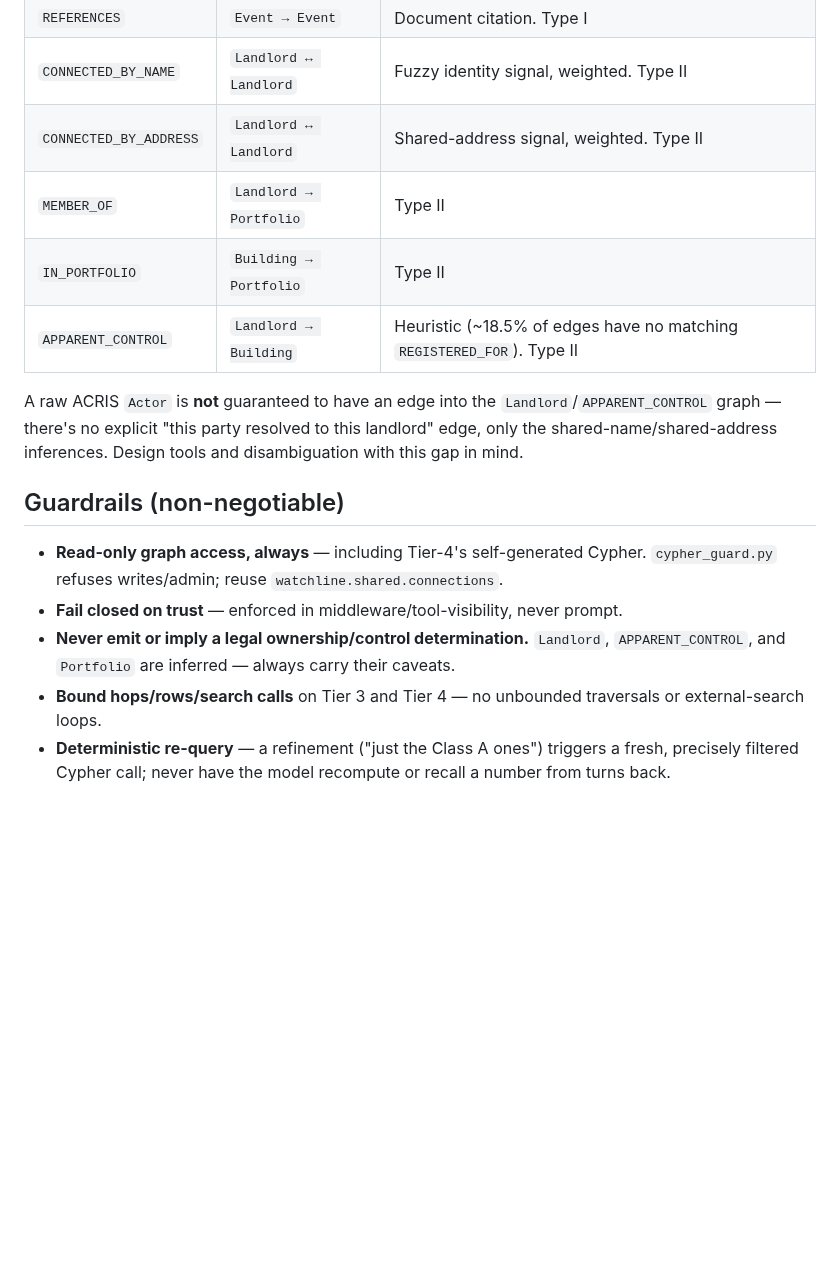
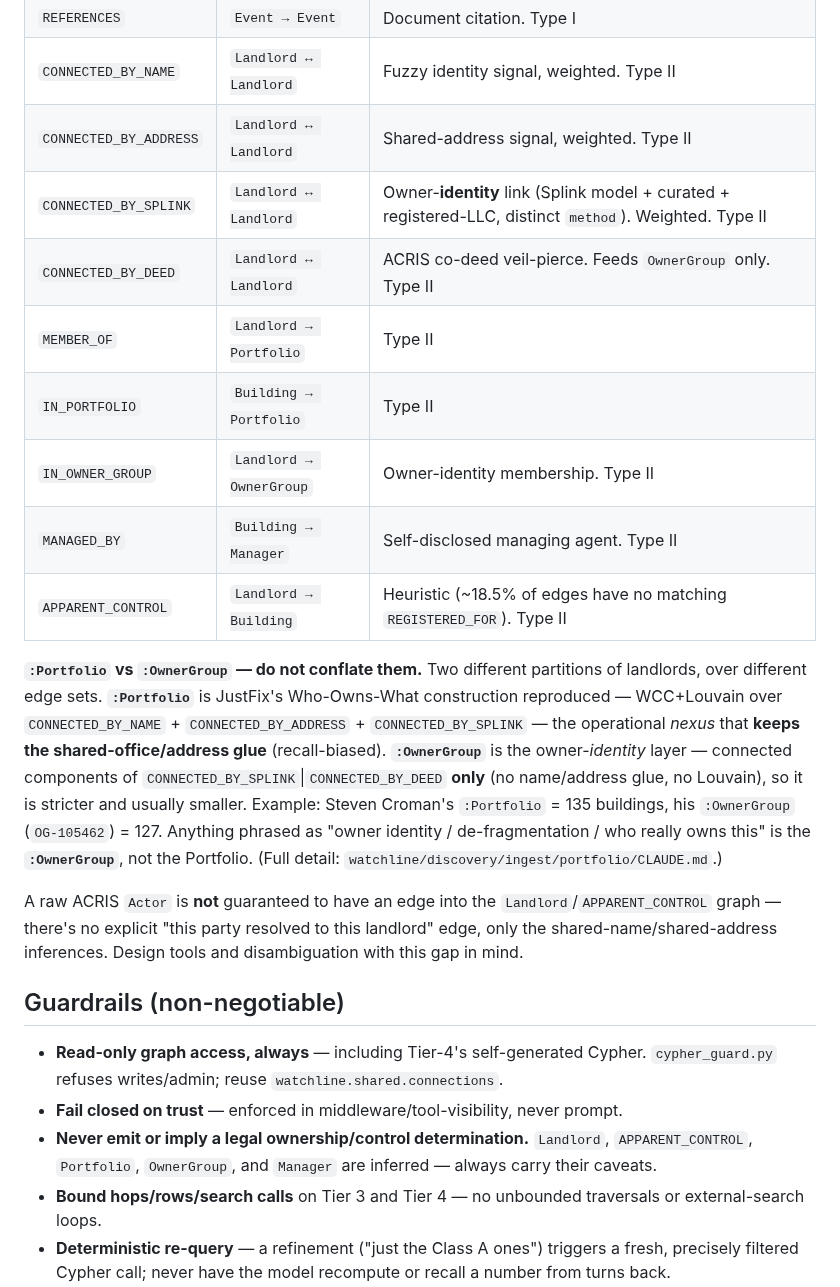
Before and after one commit to bobflagg/WatchlineNYC, a Markdown page: CLAUDE.md, the part around one of its changes. Drawn GitHub-style; blank space fills up the shorter version.

```diff
--- a/CLAUDE.md
+++ b/CLAUDE.md
@@ -241,9 +254,24 @@ elements are derived. Five node types, all implying `:WatchlineNode`:
 | `REFERENCES` | `Event → Event` | Document citation. Type I |
 | `CONNECTED_BY_NAME` | `Landlord ↔ Landlord` | Fuzzy identity signal, weighted. Type II |
 | `CONNECTED_BY_ADDRESS` | `Landlord ↔ Landlord` | Shared-address signal, weighted. Type II |
+| `CONNECTED_BY_SPLINK` | `Landlord ↔ Landlord` | Owner-**identity** link (Splink model + curated + registered-LLC, distinct `method`). Weighted. Type II |
+| `CONNECTED_BY_DEED` | `Landlord ↔ Landlord` | ACRIS co-deed veil-pierce. Feeds `OwnerGroup` only. Type II |
 | `MEMBER_OF` | `Landlord → Portfolio` | Type II |
 | `IN_PORTFOLIO` | `Building → Portfolio` | Type II |
+| `IN_OWNER_GROUP` | `Landlord → OwnerGroup` | Owner-identity membership. Type II |
+| `MANAGED_BY` | `Building → Manager` | Self-disclosed managing agent. Type II |
 | `APPARENT_CONTROL` | `Landlord → Building` | Heuristic (~18.5% of edges have no matching `REGISTERED_FOR`). Type II |
+
+**`:Portfolio` vs `:OwnerGroup` — do not conflate them.** Two different partitions of
+landlords, over different edge sets. **`:Portfolio`** is JustFix's Who-Owns-What
+construction reproduced — WCC+Louvain over `CONNECTED_BY_NAME` + `CONNECTED_BY_ADDRESS` +
+`CONNECTED_BY_SPLINK` — the operational *nexus* that **keeps the shared-office/address
+glue** (recall-biased). **`:OwnerGroup`** is the owner-*identity* layer — connected
+components of `CONNECTED_BY_SPLINK`|`CONNECTED_BY_DEED` **only** (no name/address glue, no
+Louvain), so it is stricter and usually smaller. Example: Steven Croman's `:Portfolio` =
+135 buildings, his `:OwnerGroup` (`OG-105462`) = 127. Anything phrased as "owner identity /
+de-fragmentation / who really owns this" is the **`:OwnerGroup`**, not the Portfolio. (Full
+detail: `watchline/discovery/ingest/portfolio/CLAUDE.md`.)
 
 A raw ACRIS `Actor` is **not** guaranteed to have an edge into the
 `Landlord`/`APPARENT_CONTROL` graph — there's no explicit "this party resolved to
@@ -256,7 +284,8 @@ and disambiguation with this gap in mind.
   `cypher_guard.py` refuses writes/admin; reuse `watchline.shared.connections`.
 - **Fail closed on trust** — enforced in middleware/tool-visibility, never prompt.
 - **Never emit or imply a legal ownership/control determination.** `Landlord`,
-  `APPARENT_CONTROL`, and `Portfolio` are inferred — always carry their caveats.
+  `APPARENT_CONTROL`, `Portfolio`, `OwnerGroup`, and `Manager` are inferred — always
+  carry their caveats.
 - **Bound hops/rows/search calls** on Tier 3 and Tier 4 — no unbounded traversals
   or external-search loops.
 - **Deterministic re-query** — a refinement ("just the Class A ones") triggers a
```
Also changed, not shown: other parts of CLAUDE.md (+22 -9 lines).
